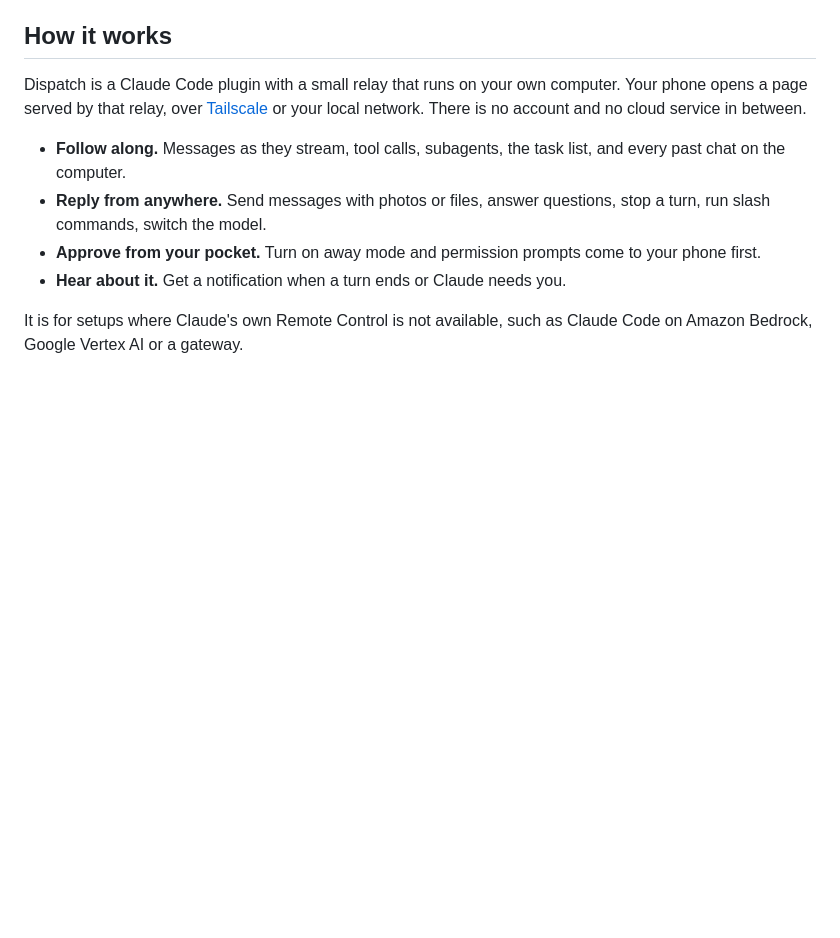
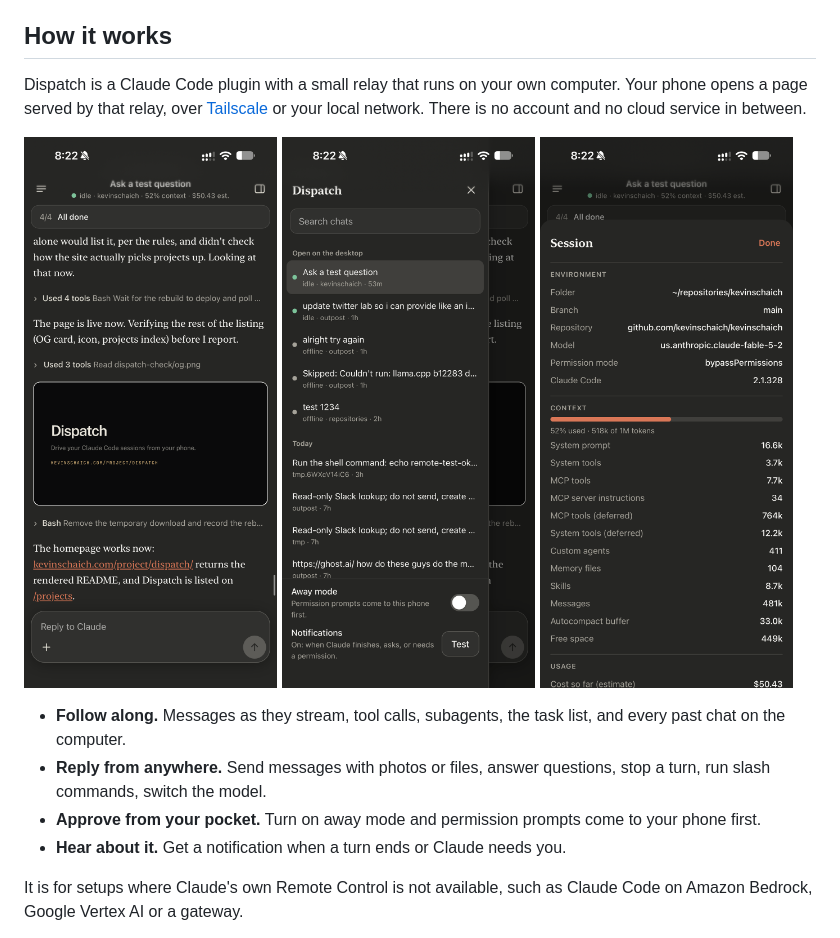
Before and after one commit to kevinschaich/dispatch, a Markdown page: README.md, the part around the change. Rendered like a GitHub page; pictures changed too: docs/screenshots/chat.png (added), docs/screenshots/chats.png (added), docs/screenshots/session.png (added); blank space fills up the shorter version.

Commit message:
Show the phone page in the README and on the card [skip ci]
Three screenshots from a real session: a chat, the menu and the session
panel. The chat one, set on the right where the card leaves its
background visible, is the project's screenshot.

Co-Authored-By: Claude Fable 5.2 <noreply@anthropic.com>

```diff
--- a/README.md
+++ b/README.md
@@ -9,6 +9,12 @@ Drive your Claude Code sessions from your phone.
 ## How it works
 
 Dispatch is a Claude Code plugin with a small relay that runs on your own computer. Your phone opens a page served by that relay, over [Tailscale](https://tailscale.com) or your local network. There is no account and no cloud service in between.
+
+<p>
+  <img src="docs/screenshots/chat.png" alt="A chat on the phone: Claude's messages, grouped tool calls, an image and the reply box" width="32%">
+  <img src="docs/screenshots/chats.png" alt="The menu: chats open on the computer, past chats, away mode and notifications" width="32%">
+  <img src="docs/screenshots/session.png" alt="The session panel: folder, branch, model, context use and cost" width="32%">
+</p>
 
 - **Follow along.** Messages as they stream, tool calls, subagents, the task list, and every past chat on the computer.
 - **Reply from anywhere.** Send messages with photos or files, answer questions, stop a turn, run slash commands, switch the model.
```
Also changed, not shown: screenshot.jpg (added), 1 other file.
